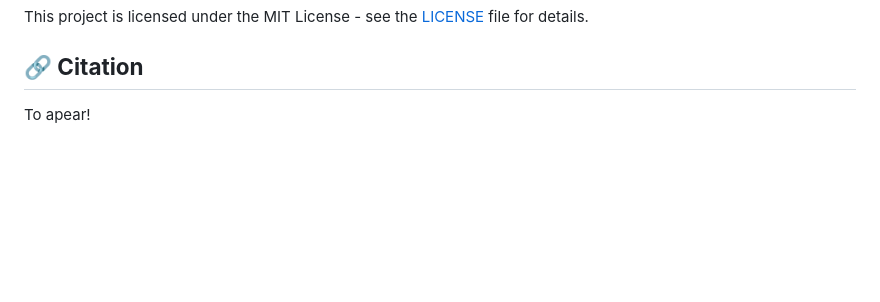
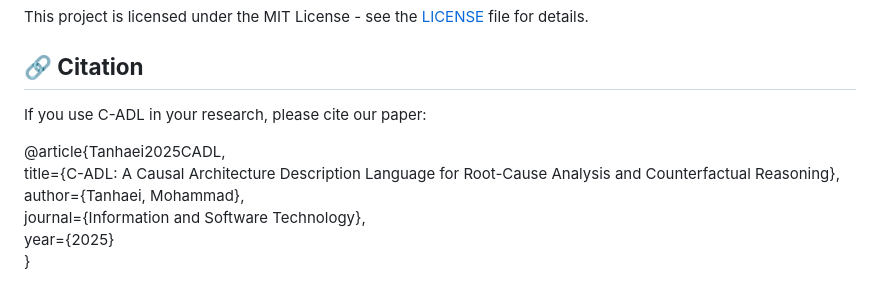
Before and after one commit to tanhaei/C-ADL, a Markdown page: README.md, the part around the change. Rendered like a GitHub page; blank space fills up the shorter version.

```diff
--- a/README.md
+++ b/README.md
@@ -128,4 +128,11 @@ This project is licensed under the MIT License \- see the [LICENSE](https://www.
 
 ## **🔗 Citation**
 
-To apear!
+If you use C-ADL in your research, please cite our paper:
+
+@article{Tanhaei2025CADL,
+  title={C-ADL: A Causal Architecture Description Language for Root-Cause Analysis and Counterfactual Reasoning},
+  author={Tanhaei, Mohammad},
+  journal={Information and Software Technology},
+  year={2025}
+}
```
